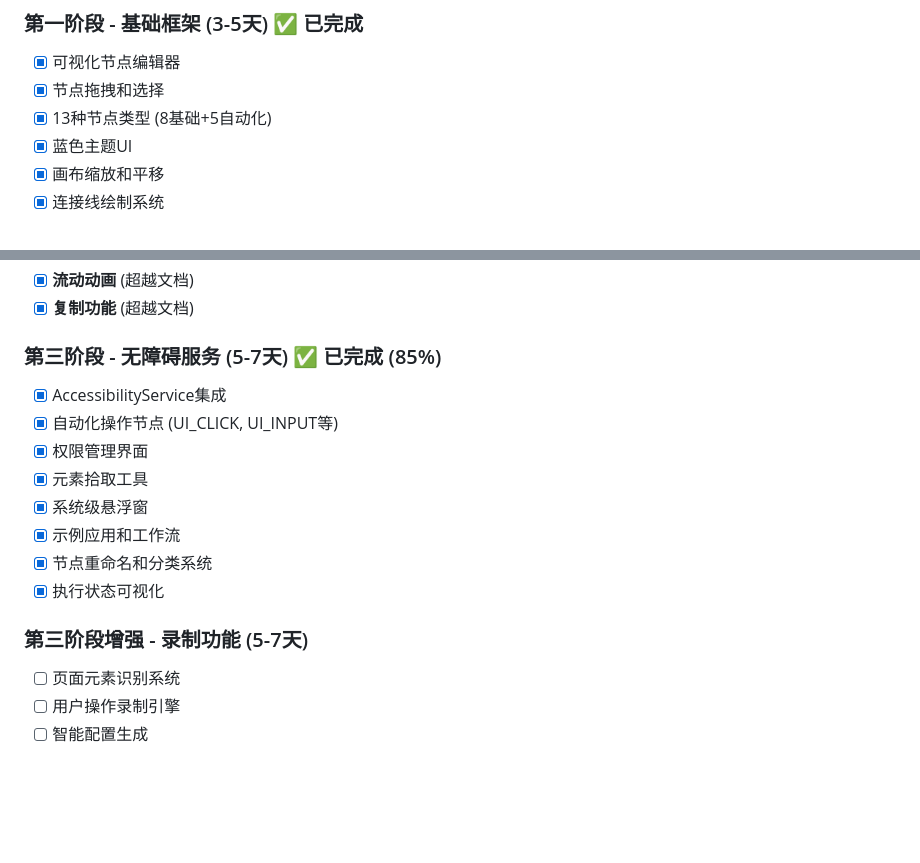
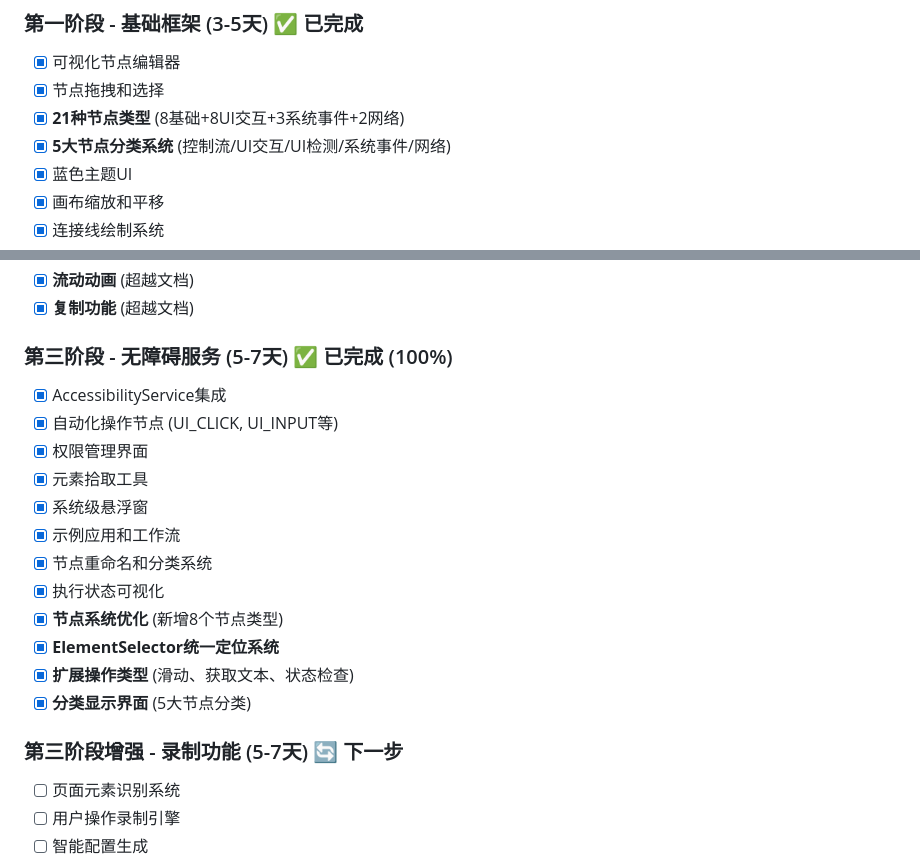
Before and after one commit to dogcodes/AutoFlow, a Markdown page: 开发文档/00-项目概述.md, 2 parts joined by grey strips. Drawn GitHub-style; blank space fills up the shorter version.

Commit message:
更新文档：第三阶段优化完成总结
- 更新项目概述，标记第三阶段100%完成
- 创建详细的优化完成总结文档
- 记录21个节点类型和5大分类系统
- 明确下一步录制功能开发计划

```diff
--- a/开发文档/00-项目概述.md
+++ b/开发文档/00-项目概述.md
@@ -48,7 +48,8 @@ com.carlos.autoflow/
 ### 第一阶段 - 基础框架 (3-5天) ✅ 已完成
 - [x] 可视化节点编辑器
 - [x] 节点拖拽和选择
-- [x] 13种节点类型 (8基础+5自动化)
+- [x] **21种节点类型** (8基础+8UI交互+3系统事件+2网络)
+- [x] **5大节点分类系统** (控制流/UI交互/UI检测/系统事件/网络)
 - [x] 蓝色主题UI
 - [x] 画布缩放和平移
 - [x] 连接线绘制系统
@@ -64,7 +65,7 @@ com.carlos.autoflow/
 - [x] **流动动画** (超越文档)
 - [x] **复制功能** (超越文档)
 
-### 第三阶段 - 无障碍服务 (5-7天) ✅ 已完成 (85%)
+### 第三阶段 - 无障碍服务 (5-7天) ✅ 已完成 (100%)
 - [x] AccessibilityService集成
 - [x] 自动化操作节点 (UI_CLICK, UI_INPUT等)
 - [x] 权限管理界面
@@ -73,8 +74,12 @@ com.carlos.autoflow/
 - [x] 示例应用和工作流
 - [x] 节点重命名和分类系统
 - [x] 执行状态可视化
+- [x] **节点系统优化** (新增8个节点类型)
+- [x] **ElementSelector统一定位系统**
+- [x] **扩展操作类型** (滑动、获取文本、状态检查)
+- [x] **分类显示界面** (5大节点分类)
 
-### 第三阶段增强 - 录制功能 (5-7天)
+### 第三阶段增强 - 录制功能 (5-7天) 🔄 下一步
 - [ ] 页面元素识别系统
 - [ ] 用户操作录制引擎
 - [ ] 智能配置生成
```
Also changed, not shown: 开发文档/阶段开发/第三阶段优化完成总结.md (added, +109 -0 lines).
